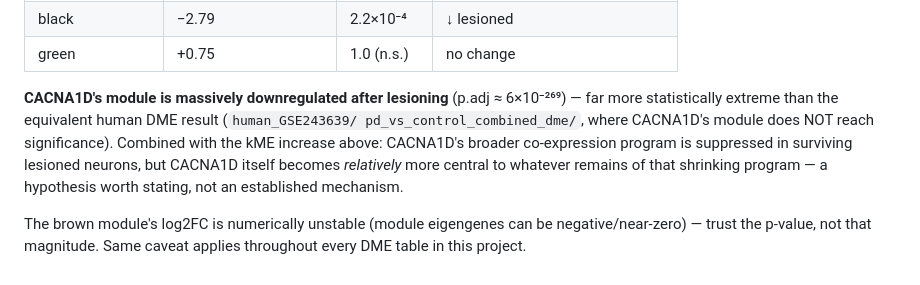
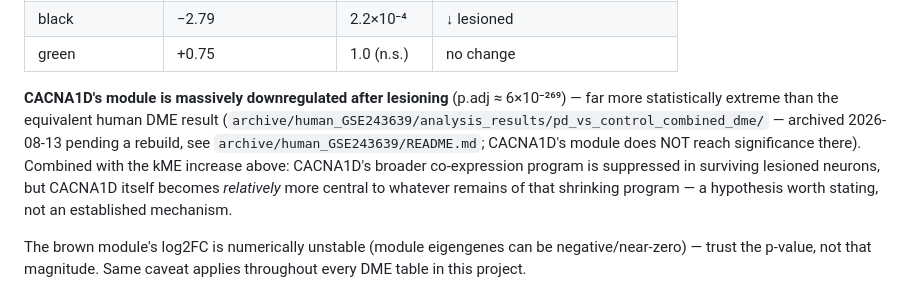
Before and after one commit to shayarapal/rise_hdwgnca, a Markdown page: analysis_results/mouse_GSE233866/README.md, the part around the change. GitHub-like rendering.

```diff
--- a/analysis_results/mouse_GSE233866/README.md
+++ b/analysis_results/mouse_GSE233866/README.md
@@ -142,8 +142,10 @@ CACNA1D's module here: **blue, kME=0.40**.
 | green | +0.75 | 1.0 (n.s.) | no change |
 
 **CACNA1D's module is massively downregulated after lesioning** (p.adj ≈ 6×10⁻²⁶⁹) — far more
-statistically extreme than the equivalent human DME result (`human_GSE243639/
-pd_vs_control_combined_dme/`, where CACNA1D's module does NOT reach significance). Combined with
+statistically extreme than the equivalent human DME result
+(`archive/human_GSE243639/analysis_results/pd_vs_control_combined_dme/` — archived
+2026-08-13 pending a rebuild, see `archive/human_GSE243639/README.md`; CACNA1D's module does
+NOT reach significance there). Combined with
 the kME increase above: CACNA1D's broader co-expression program is suppressed in surviving
 lesioned neurons, but CACNA1D itself becomes *relatively* more central to whatever remains of
 that shrinking program — a hypothesis worth stating, not an established mechanism.
```
Also changed, not shown: CHANGELOG.md (+44 -0 lines).
